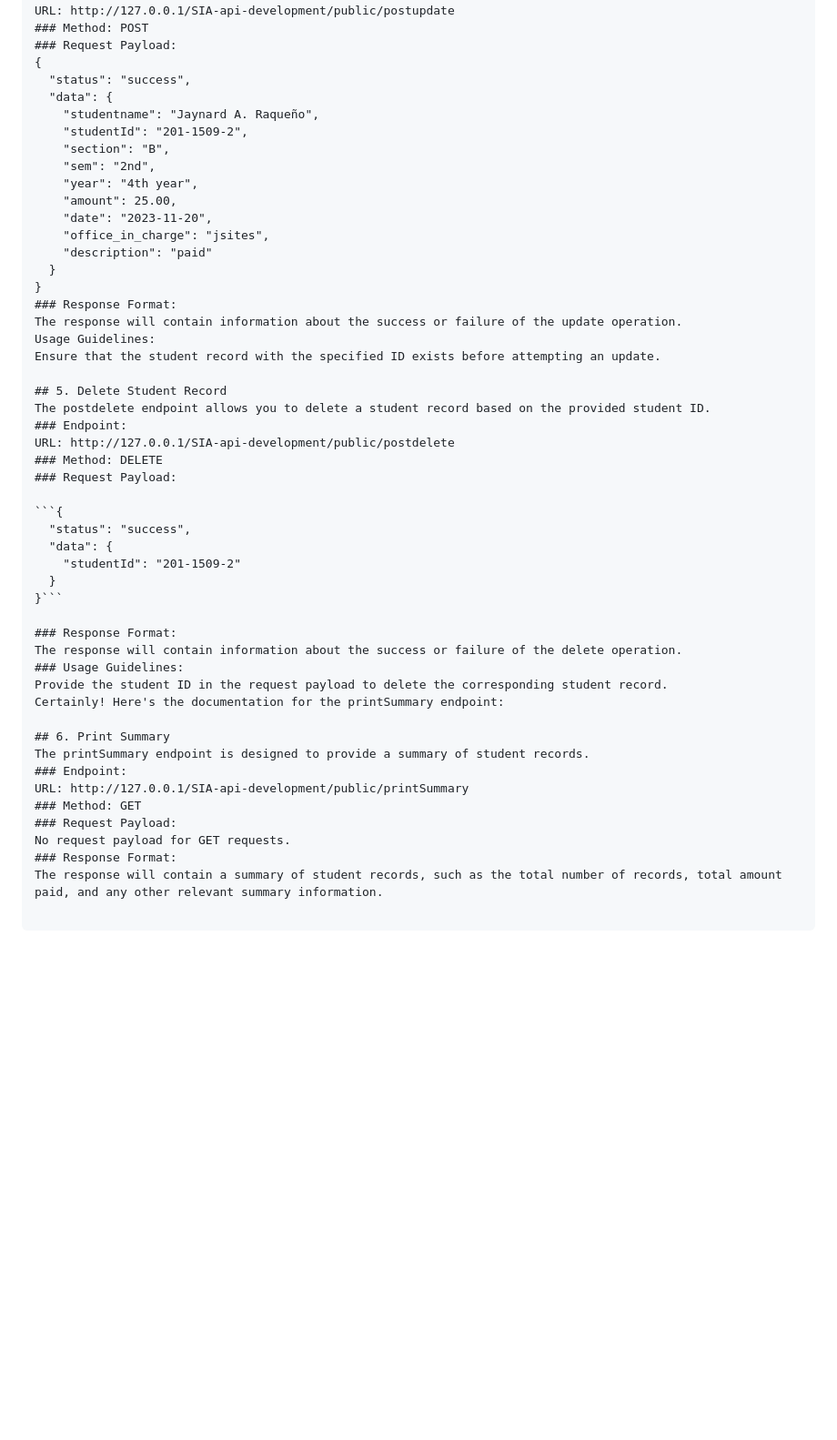
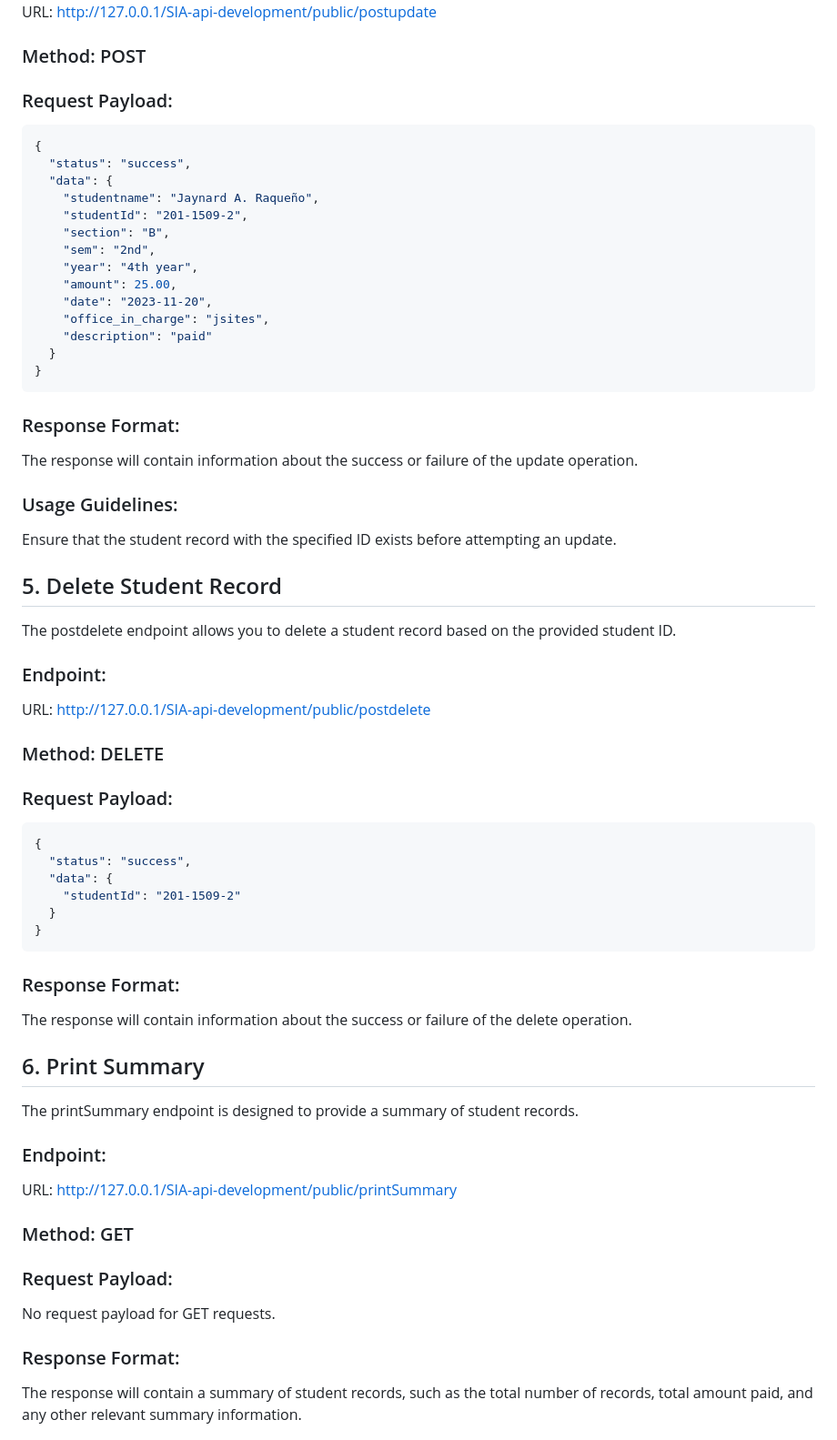
Before and after one commit to Anthony-0801/SIA-api-development, a Markdown page: APIdocumentation.md, the part around one of its changes. Shown at 91% size. GitHub-like rendering; blank space fills up the shorter version.

Commit message:
adding updates to the documentation

````diff
--- a/APIdocumentation.md
+++ b/APIdocumentation.md
@@ -61,7 +73,10 @@ The postupdate endpoint allows you to update an existing student record with new
 ### Endpoint:
 URL: http://127.0.0.1/SIA-api-development/public/postupdate
+
 ### Method: POST
+
 ### Request Payload:
+```json
 {
   "status": "success",
   "data": {
@@ -76,37 +91,45 @@ URL: http://127.0.0.1/SIA-api-development/public/postupdate
     "description": "paid"
   }
 }
+```
+
 ### Response Format:
 The response will contain information about the success or failure of the update operation.
-Usage Guidelines:
+
+### Usage Guidelines:
 Ensure that the student record with the specified ID exists before attempting an update.
 
 ## 5. Delete Student Record
 The postdelete endpoint allows you to delete a student record based on the provided student ID.
+
 ### Endpoint:
 URL: http://127.0.0.1/SIA-api-development/public/postdelete
+
 ### Method: DELETE
+
 ### Request Payload:
-
-```{
+```json
+{
   "status": "success",
   "data": {
     "studentId": "201-1509-2"
   }
-}```
+}
+```
 
 ### Response Format:
 The response will contain information about the success or failure of the delete operation.
-### Usage Guidelines:
-Provide the student ID in the request payload to delete the corresponding student record.
-Certainly! Here's the documentation for the printSummary endpoint:
 
 ## 6. Print Summary
 The printSummary endpoint is designed to provide a summary of student records.
+
 ### Endpoint:
 URL: http://127.0.0.1/SIA-api-development/public/printSummary
+
 ### Method: GET
+
 ### Request Payload:
 No request payload for GET requests.
+
 ### Response Format:
 The response will contain a summary of student records, such as the total number of records, total amount paid, and any other relevant summary information.
````
Also changed, not shown: other parts of APIdocumentation.md (+17 -5 lines).
